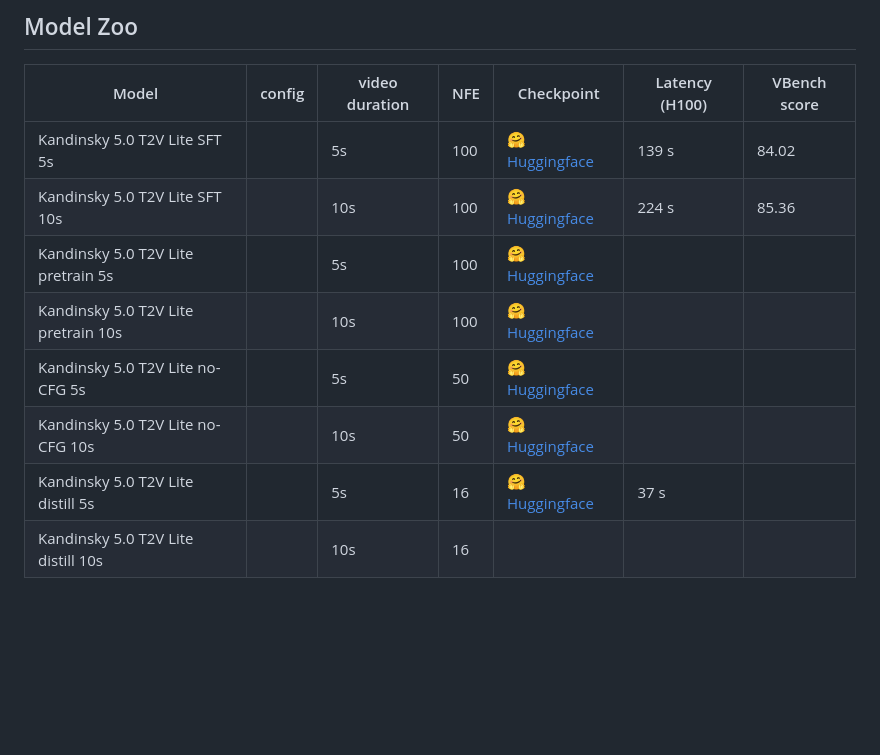
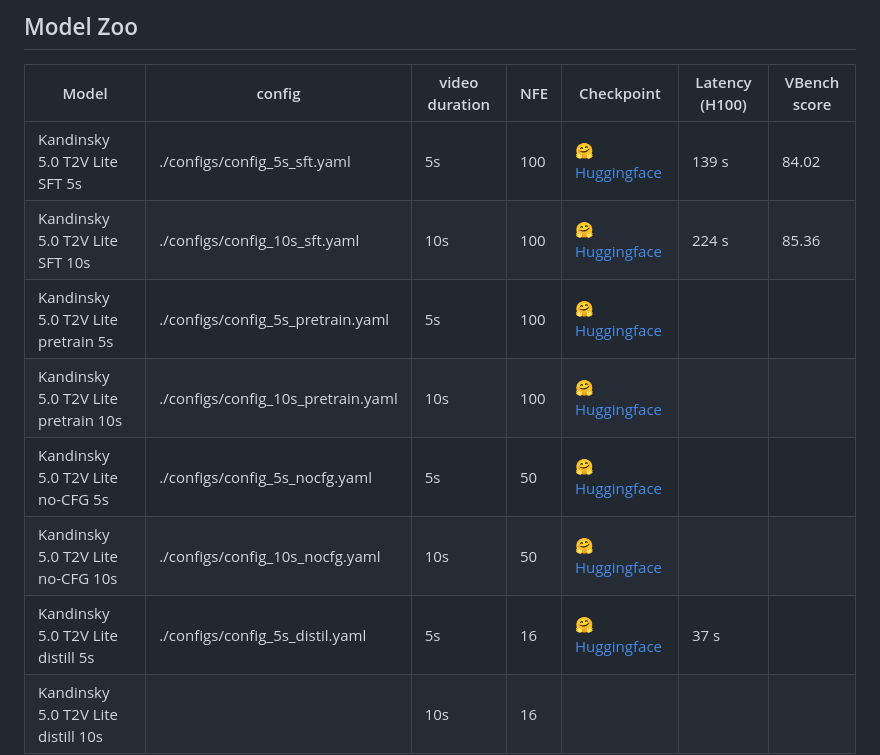
Before and after one commit to ai-forever/Kandinsky-5, a Markdown page: README.md, the part around the change. Rendered like a GitHub page; blank space fills up the shorter version.

```diff
--- a/README.md
+++ b/README.md
@@ -40,13 +40,13 @@ All models are available in two versions: for generating 5-second and 10-second
 
 | Model                               | config | video duration | NFE | Checkpoint | Latency (H100) | VBench score |
 |-------------------------------------|--------|----------------|-----|------------|----------------|--------------|
-| Kandinsky 5.0 T2V Lite SFT 5s       |        | 5s             | 100 |🤗 [Huggingface](https://huggingface.co/ai-forever/Kandinsky-5.0-T2V-Lite-sft-5s) |      139 s     |     84.02    |
-| Kandinsky 5.0 T2V Lite SFT 10s      |        | 10s            | 100 |🤗 [Huggingface](https://huggingface.co/ai-forever/Kandinsky-5.0-T2V-Lite-sft-10s) |      224 s     |     85.36    |
-| Kandinsky 5.0 T2V Lite pretrain 5s  |        | 5s             | 100 |🤗 [Huggingface](https://huggingface.co/ai-forever/Kandinsky-5.0-T2V-Lite-pretrain-5s) |                |              |
-| Kandinsky 5.0 T2V Lite pretrain 10s |        | 10s            | 100 |🤗 [Huggingface](https://huggingface.co/ai-forever/Kandinsky-5.0-T2V-Lite-pretrain-10s) |                |              |
-| Kandinsky 5.0 T2V Lite no-CFG 5s    |        | 5s             | 50  |🤗 [Huggingface](https://huggingface.co/ai-forever/Kandinsky-5.0-T2V-Lite-nocfg-5s) |                |              |
-| Kandinsky 5.0 T2V Lite no-CFG 10s   |        | 10s            | 50  |🤗 [Huggingface](https://huggingface.co/ai-forever/Kandinsky-5.0-T2V-Lite-nocfg-10s) |                |              |
-| Kandinsky 5.0 T2V Lite distill 5s   |        | 5s             | 16  | 🤗 [Huggingface](https://huggingface.co/ai-forever/Kandinsky-5.0-T2V-Lite-distilled16steps-5s)|       37 s     |              |
+| Kandinsky 5.0 T2V Lite SFT 5s       | ./configs/config_5s_sft.yaml | 5s             | 100 |🤗 [Huggingface](https://huggingface.co/ai-forever/Kandinsky-5.0-T2V-Lite-sft-5s) |      139 s     |     84.02    |
+| Kandinsky 5.0 T2V Lite SFT 10s      |./configs/config_10s_sft.yaml| 10s            | 100 |🤗 [Huggingface](https://huggingface.co/ai-forever/Kandinsky-5.0-T2V-Lite-sft-10s) |      224 s     |     85.36    |
+| Kandinsky 5.0 T2V Lite pretrain 5s  |./configs/config_5s_pretrain.yaml | 5s             | 100 |🤗 [Huggingface](https://huggingface.co/ai-forever/Kandinsky-5.0-T2V-Lite-pretrain-5s) |                |              |
+| Kandinsky 5.0 T2V Lite pretrain 10s |./configs/config_10s_pretrain.yaml | 10s            | 100 |🤗 [Huggingface](https://huggingface.co/ai-forever/Kandinsky-5.0-T2V-Lite-pretrain-10s) |                |              |
+| Kandinsky 5.0 T2V Lite no-CFG 5s    |./configs/config_5s_nocfg.yaml| 5s             | 50  |🤗 [Huggingface](https://huggingface.co/ai-forever/Kandinsky-5.0-T2V-Lite-nocfg-5s) |                |              |
+| Kandinsky 5.0 T2V Lite no-CFG 10s   |./configs/config_10s_nocfg.yaml| 10s            | 50  |🤗 [Huggingface](https://huggingface.co/ai-forever/Kandinsky-5.0-T2V-Lite-nocfg-10s) |                |              |
+| Kandinsky 5.0 T2V Lite distill 5s   |./configs/config_5s_distil.yaml| 5s             | 16  | 🤗 [Huggingface](https://huggingface.co/ai-forever/Kandinsky-5.0-T2V-Lite-distilled16steps-5s)|       37 s     |              |
 | Kandinsky 5.0 T2V Lite distill 10s  |        | 10s            | 16  |            |                |              |
 
 ### Reesults:
```
